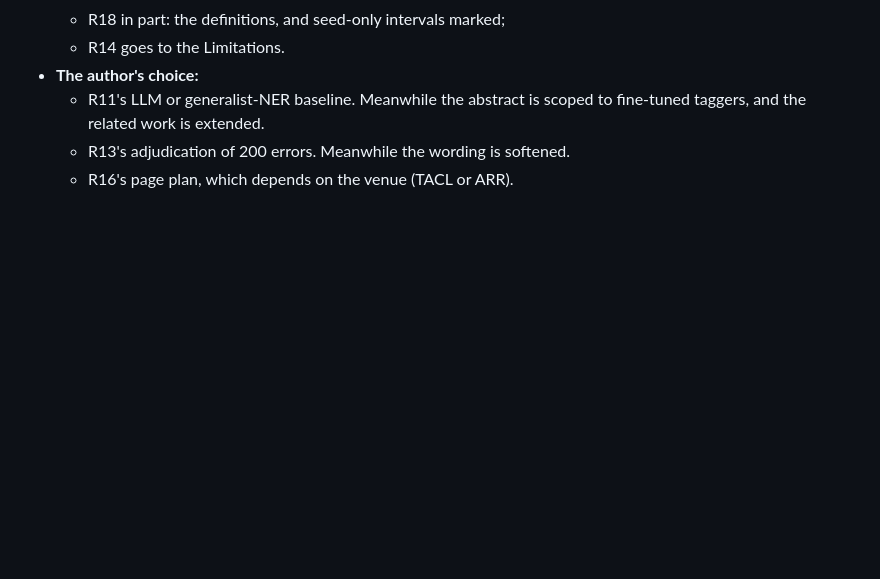
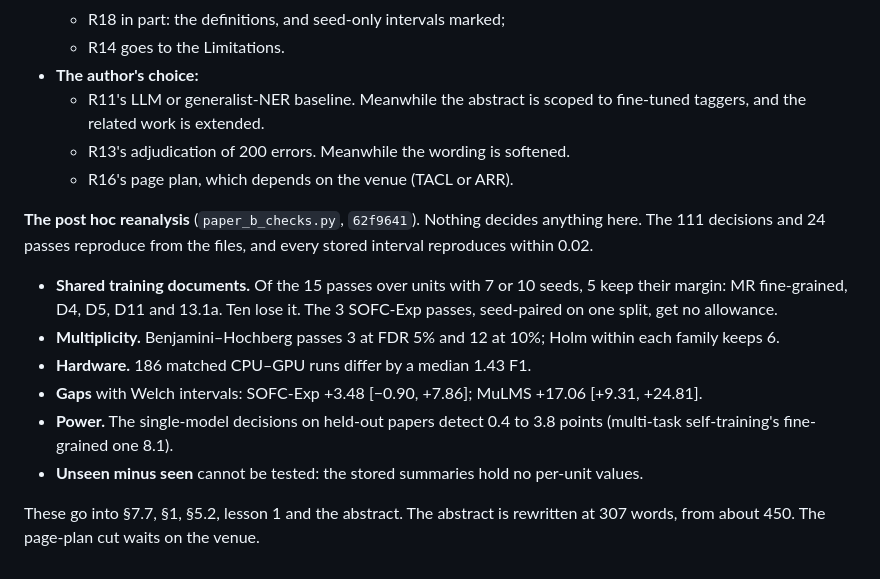
Before and after one commit to hatemadi15/AI_Research_Ontologies_GNN_GRL, a Markdown page: docs/PAPER_B_NOTES.md, the part around the change. Drawn GitHub-style; blank space fills up the shorter version.

```diff
--- a/docs/PAPER_B_NOTES.md
+++ b/docs/PAPER_B_NOTES.md
@@ -62,3 +62,24 @@ Labels below: R = referee, A = audit, C = consistency.
     to fine-tuned taggers, and the related work is extended.
   - R13's adjudication of 200 errors. Meanwhile the wording is softened.
   - R16's page plan, which depends on the venue (TACL or ARR).
+
+**The post hoc reanalysis** (`paper_b_checks.py`, `62f9641`). Nothing
+decides anything here. The 111 decisions and 24 passes reproduce from the
+files, and every stored interval reproduces within 0.02.
+- **Shared training documents.** Of the 15 passes over units with 7 or 10
+  seeds, 5 keep their margin: MR fine-grained, D4, D5, D11 and 13.1a.
+  Ten lose it. The 3 SOFC-Exp passes, seed-paired on one split, get no
+  allowance.
+- **Multiplicity.** Benjamini–Hochberg passes 3 at FDR 5% and 12 at 10%;
+  Holm within each family keeps 6.
+- **Hardware.** 186 matched CPU–GPU runs differ by a median 1.43 F1.
+- **Gaps** with Welch intervals: SOFC-Exp +3.48 [−0.90, +7.86]; MuLMS
+  +17.06 [+9.31, +24.81].
+- **Power.** The single-model decisions on held-out papers detect 0.4 to
+  3.8 points (multi-task self-training's fine-grained one 8.1).
+- **Unseen minus seen** cannot be tested: the stored summaries hold no
+  per-unit values.
+
+These go into §7.7, §1, §5.2, lesson 1 and the abstract. The abstract is
+rewritten at 307 words, from about 450. The page-plan cut waits on the
+venue.
```
Also changed, not shown: docs/PAPER_B.md (+66 -45 lines).
